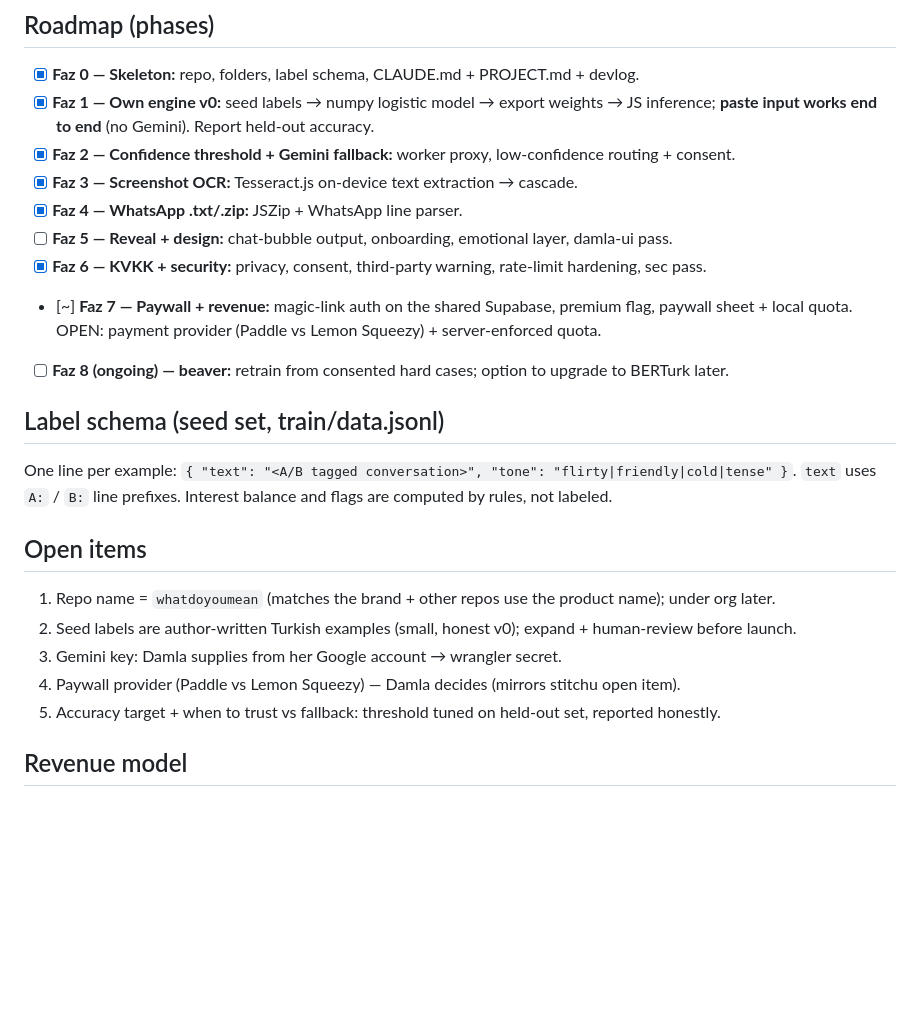
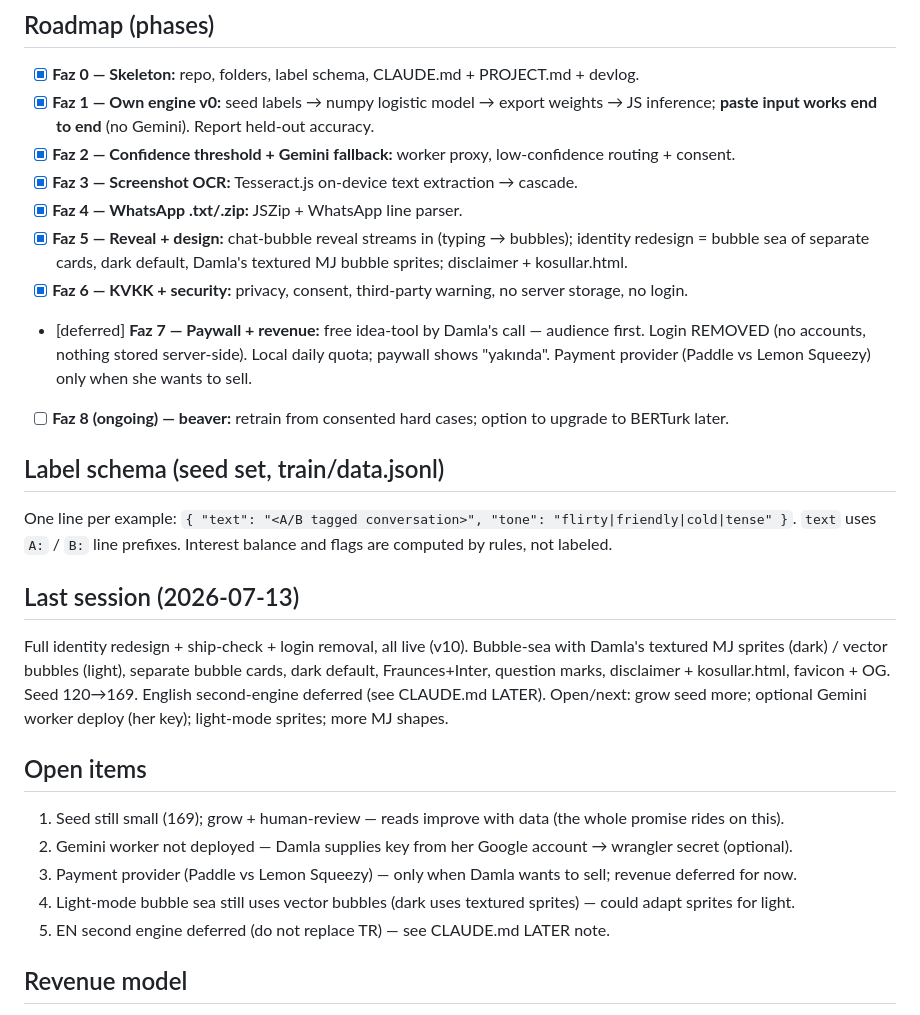
Before and after one commit to nosey-dewdrop/seviyorsevmiyor, a Markdown page: PROJECT.md, the part around the change. GitHub-like rendering; blank space fills up the shorter version.

```diff
--- a/PROJECT.md
+++ b/PROJECT.md
@@ -36,21 +36,30 @@ shrinks over time. See CLAUDE.md for the full cascade contract.
 - [x] **Faz 2 — Confidence threshold + Gemini fallback:** worker proxy, low-confidence routing + consent.
 - [x] **Faz 3 — Screenshot OCR:** Tesseract.js on-device text extraction → cascade.
 - [x] **Faz 4 — WhatsApp .txt/.zip:** JSZip + WhatsApp line parser.
-- [ ] **Faz 5 — Reveal + design:** chat-bubble output, onboarding, emotional layer, damla-ui pass.
-- [x] **Faz 6 — KVKK + security:** privacy, consent, third-party warning, rate-limit hardening, sec pass.
-- [~] **Faz 7 — Paywall + revenue:** magic-link auth on the shared Supabase, premium flag, paywall sheet + local quota. OPEN: payment provider (Paddle vs Lemon Squeezy) + server-enforced quota.
+- [x] **Faz 5 — Reveal + design:** chat-bubble reveal streams in (typing → bubbles); identity redesign =
+      bubble sea of separate cards, dark default, Damla's textured MJ bubble sprites; disclaimer + kosullar.html.
+- [x] **Faz 6 — KVKK + security:** privacy, consent, third-party warning, no server storage, no login.
+- [deferred] **Faz 7 — Paywall + revenue:** free idea-tool by Damla's call — audience first. Login REMOVED
+      (no accounts, nothing stored server-side). Local daily quota; paywall shows "yakında". Payment provider
+      (Paddle vs Lemon Squeezy) only when she wants to sell.
 - [ ] **Faz 8 (ongoing) — beaver:** retrain from consented hard cases; option to upgrade to BERTurk later.
 
 ## Label schema (seed set, train/data.jsonl)
 One line per example: `{ "text": "<A/B tagged conversation>", "tone": "flirty|friendly|cold|tense" }`.
 `text` uses `A:` / `B:` line prefixes. Interest balance and flags are computed by rules, not labeled.
 
+## Last session (2026-07-13)
+Full identity redesign + ship-check + login removal, all live (v10). Bubble-sea with Damla's textured MJ
+sprites (dark) / vector bubbles (light), separate bubble cards, dark default, Fraunces+Inter, question marks,
+disclaimer + kosullar.html, favicon + OG. Seed 120→169. English second-engine deferred (see CLAUDE.md LATER).
+Open/next: grow seed more; optional Gemini worker deploy (her key); light-mode sprites; more MJ shapes.
+
 ## Open items
-1. Repo name = `whatdoyoumean` (matches the brand + other repos use the product name); under org later.
-2. Seed labels are author-written Turkish examples (small, honest v0); expand + human-review before launch.
-3. Gemini key: Damla supplies from her Google account → wrangler secret.
-4. Paywall provider (Paddle vs Lemon Squeezy) — Damla decides (mirrors stitchu open item).
-5. Accuracy target + when to trust vs fallback: threshold tuned on held-out set, reported honestly.
+1. Seed still small (169); grow + human-review — reads improve with data (the whole promise rides on this).
+2. Gemini worker not deployed — Damla supplies key from her Google account → wrangler secret (optional).
+3. Payment provider (Paddle vs Lemon Squeezy) — only when Damla wants to sell; revenue deferred for now.
+4. Light-mode bubble sea still uses vector bubbles (dark uses textured sprites) — could adapt sprites for light.
+5. EN second engine deferred (do not replace TR) — see CLAUDE.md LATER note.
 
 ## Revenue model
 Free daily quota → premium (unlimited + deep read + relationship report). Premium also funds fallback
```
Also changed, not shown: CLAUDE.md (+16 -12 lines).
